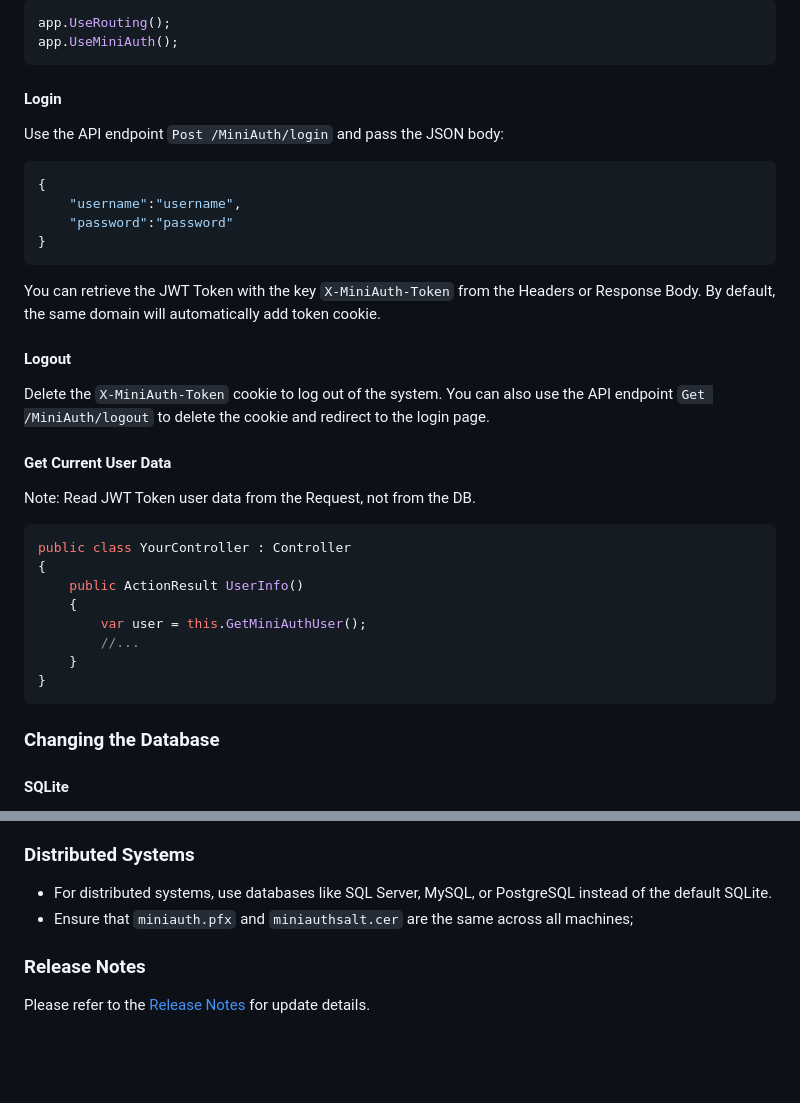
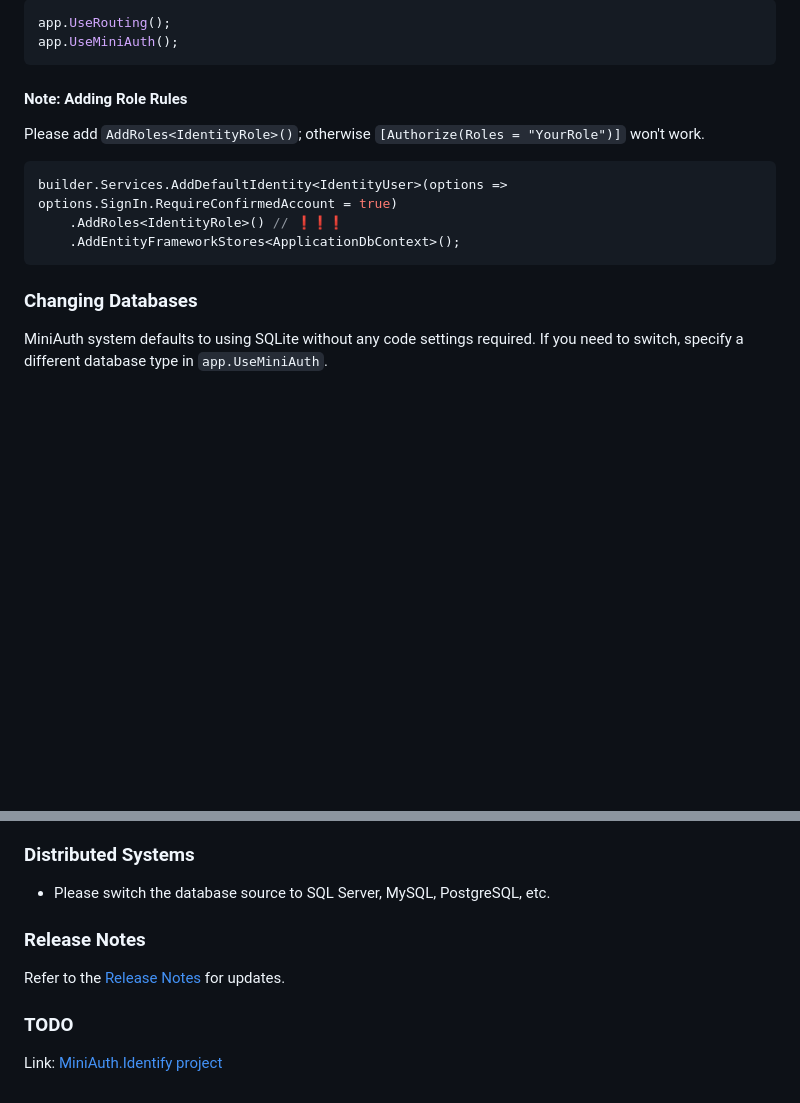
Before and after one commit to mini-software/MiniAuth, a Markdown page: README.md, 2 parts joined by grey strips. Drawn GitHub-style; blank space fills up the shorter version.

````diff
--- a/README.md
+++ b/README.md
@@ -75,40 +122,16 @@ app.UseRouting();
 app.UseMiniAuth();
 ```
 
-#### Login
+#### Note: Adding Role Rules
 
-Use the API endpoint `Post /MiniAuth/login` and pass the JSON body:
-
-```json
-{
-    "username":"username",
-    "password":"password"
-}
-```
-You can retrieve the JWT Token with the key `X-MiniAuth-Token` from the Headers or Response Body.
-By default, the same domain will automatically add token cookie.
-
-#### Logout
-
-Delete the `X-MiniAuth-Token` cookie to log out of the system.
-You can also use the API endpoint `Get /MiniAuth/logout` to delete the cookie and redirect to the login page.
-
-#### Get Current User Data
-
-Note: Read JWT Token user data from the Request, not from the DB.
-
+Please add `AddRoles<IdentityRole>()`; otherwise `[Authorize(Roles = "YourRole")]` won't work.
 ```C#
-public class YourController : Controller
-{
-    public ActionResult UserInfo()
-    {
-    	var user = this.GetMiniAuthUser();
-    	//...
-    }
-}
+builder.Services.AddDefaultIdentity<IdentityUser>(options => options.SignIn.RequireConfirmedAccount = true)
+    .AddRoles<IdentityRole>() // ❗❗❗
+    .AddEntityFrameworkStores<ApplicationDbContext>();
 ```
 
-### Changing the Database
+### Changing Databases
 
-#### SQLite
+MiniAuth system defaults to using SQLite without any code settings required. If you need to switch, specify a different database type in `app.UseMiniAuth`.
 
@@ -194,7 +148,12 @@ The default JWT handling method is `RS256 + X509`. During the first run, new cer
 
 ### Distributed Systems
-- For distributed systems, use databases like SQL Server, MySQL, or PostgreSQL instead of the default SQLite.
-- Ensure that `miniauth.pfx` and `miniauthsalt.cer` are the same across all machines;
+
+- Please switch the database source to SQL Server, MySQL, PostgreSQL, etc.
 
 ### Release Notes
-Please refer to the [Release Notes](releases) for update details.
+
+Refer to the [Release Notes](releases) for updates.
+
+### TODO
+
+Link: [MiniAuth.Identify project](https://github.com/orgs/mini-software/projects/7/views/1)
````
Also changed, not shown: other parts of README.md (+69 -91 lines), README.zh-CN.md (+0 -4 lines), README.zh-Hant.md (+87 -139 lines).
